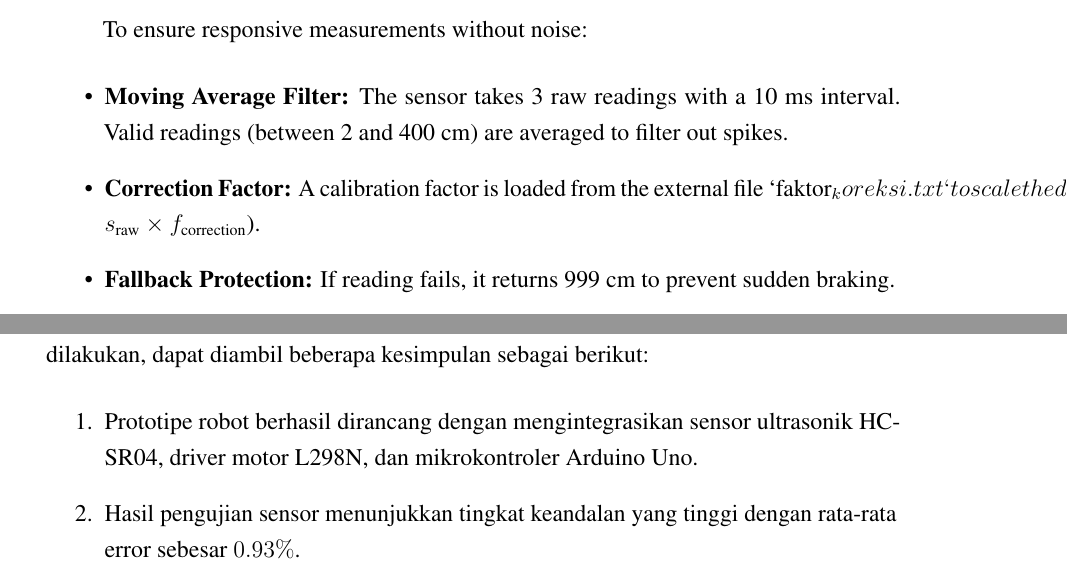
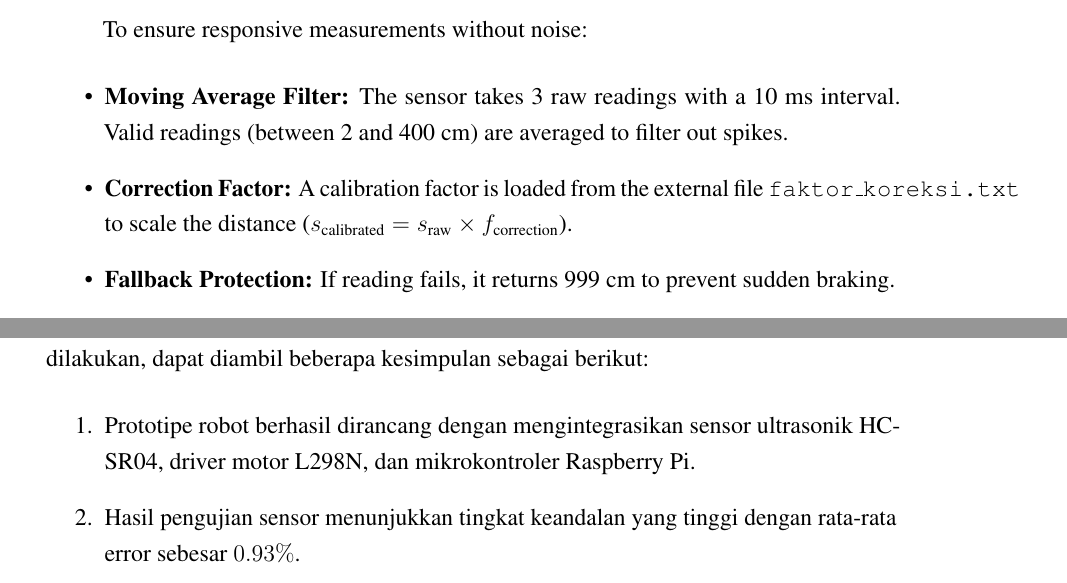
Before and after one commit to azsig/makalah-robotika, a LaTeX document (main.tex, which reads sections/03-perancangan-sistem.tex, sections/05-kesimpulan-saran.tex): two parts of pages 12 and 26 of 27, joined at a grey line, cut so that both start at the same text. Compiled offline with pdfLaTeX.

Commit message:
Fix Masalah Konteks

```diff
--- a/sections/03-perancangan-sistem.tex
+++ b/sections/03-perancangan-sistem.tex
@@ -140,7 +140,7 @@ The \texttt{ultrasonic\_manager.py} module interfaces with the HC-SR04 sensor to
 To ensure responsive measurements without noise:
 \begin{itemize}
     \item \textbf{Moving Average Filter:} The sensor takes 3 raw readings with a 10 ms interval. Valid readings (between 2 and 400 cm) are averaged to filter out spikes.
-    \item \textbf{Correction Factor:} A calibration factor is loaded from the external file `faktor_koreksi.txt` to scale the distance ($s_{\text{calibrated}} = s_{\text{raw}} \times f_{\text{correction}}$).
+    \item \textbf{Correction Factor:} A calibration factor is loaded from the external file \texttt{faktor\_koreksi.txt} to scale the distance ($s_{\text{calibrated}} = s_{\text{raw}} \times f_{\text{correction}}$).
     \item \textbf{Fallback Protection:} If reading fails, it returns 999 cm to prevent sudden braking.
 \end{itemize}
 
--- a/sections/05-kesimpulan-saran.tex
+++ b/sections/05-kesimpulan-saran.tex
@@ -4,7 +4,7 @@
 \subsection{Kesimpulan}
 Berdasarkan hasil perancangan, implementasi, dan pengujian sistem robotika yang telah dilakukan, dapat diambil beberapa kesimpulan sebagai berikut:
 \begin{enumerate}
-    \item Prototipe robot berhasil dirancang dengan mengintegrasikan sensor ultrasonik HC-SR04, driver motor L298N, dan mikrokontroler Arduino Uno.
+    \item Prototipe robot berhasil dirancang dengan mengintegrasikan sensor ultrasonik HC-SR04, driver motor L298N, dan mikrokontroler Raspberry Pi.
     \item Hasil pengujian sensor menunjukkan tingkat keandalan yang tinggi dengan rata-rata error sebesar $0.93\%$.
     \item Logika kendali kecerdasan buatan sederhana (\textit{obstacle avoidance}) berhasil memandu robot menghindari halangan dengan tingkat keberhasilan sebesar $90\%$ dari total pengujian.
 \end{enumerate}
```
Also changed, not shown: main.pdf, 8 other files.
